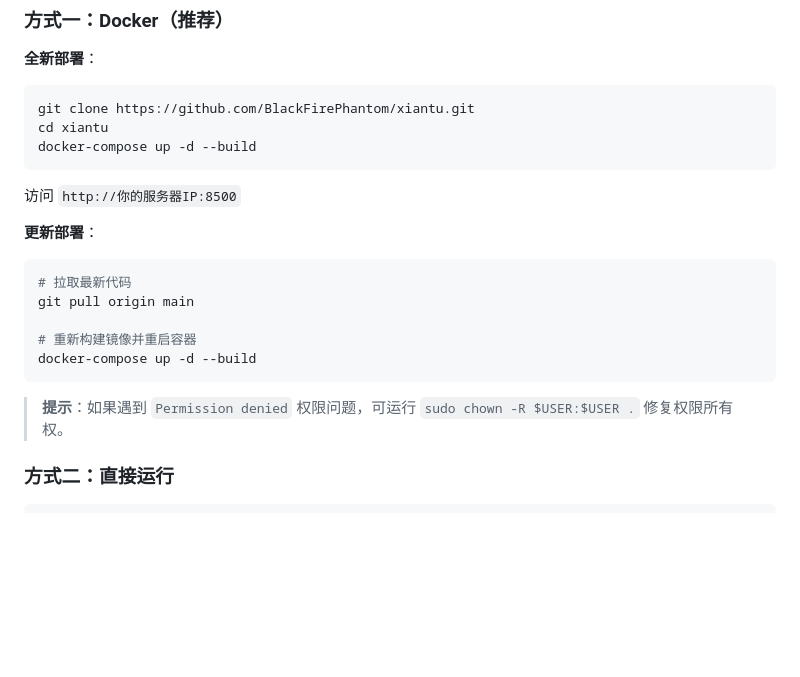
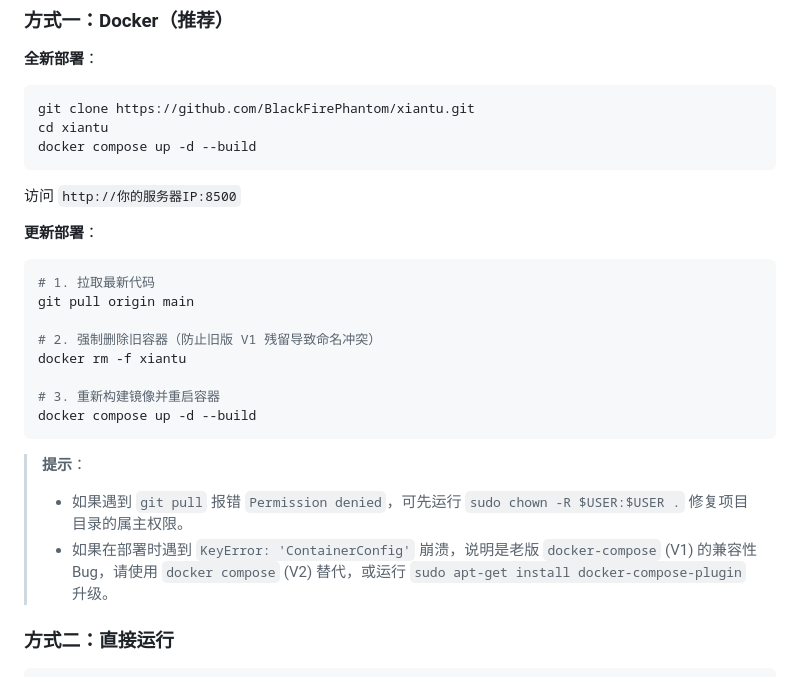
Before and after one commit to BlackFirePhantom/xiantu, a Markdown page: README.md, the part around the change. GitHub-like rendering; blank space fills up the shorter version.

Commit message:
docs(readme): update docker compose commands and troubleshooting instructions

````diff
--- a/README.md
+++ b/README.md
@@ -54,19 +54,24 @@
 ```bash
 git clone https://github.com/BlackFirePhantom/xiantu.git
 cd xiantu
-docker-compose up -d --build
+docker compose up -d --build
 ```
 访问 `http://你的服务器IP:8500`
 
 **更新部署**：
 ```bash
-# 拉取最新代码
+# 1. 拉取最新代码
 git pull origin main
 
-# 重新构建镜像并重启容器
-docker-compose up -d --build
+# 2. 强制删除旧容器（防止旧版 V1 残留导致命名冲突）
+docker rm -f xiantu
+
+# 3. 重新构建镜像并重启容器
+docker compose up -d --build
 ```
-> **提示**：如果遇到 `Permission denied` 权限问题，可运行 `sudo chown -R $USER:$USER .` 修复权限所有权。
+> **提示**：
+> * 如果遇到 `git pull` 报错 `Permission denied`，可先运行 `sudo chown -R $USER:$USER .` 修复项目目录的属主权限。
+> * 如果在部署时遇到 `KeyError: 'ContainerConfig'` 崩溃，说明是老版 `docker-compose` (V1) 的兼容性 Bug，请使用 `docker compose` (V2) 替代，或运行 `sudo apt-get install docker-compose-plugin` 升级。
 
 
 ### 方式二：直接运行
````
